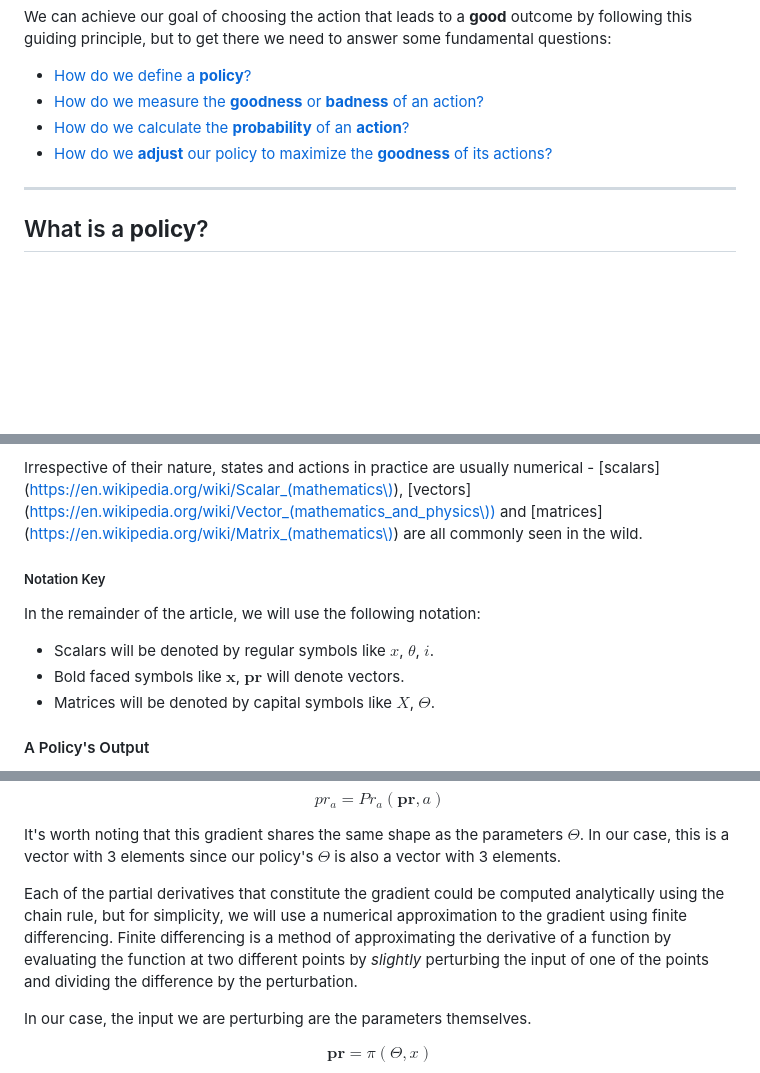
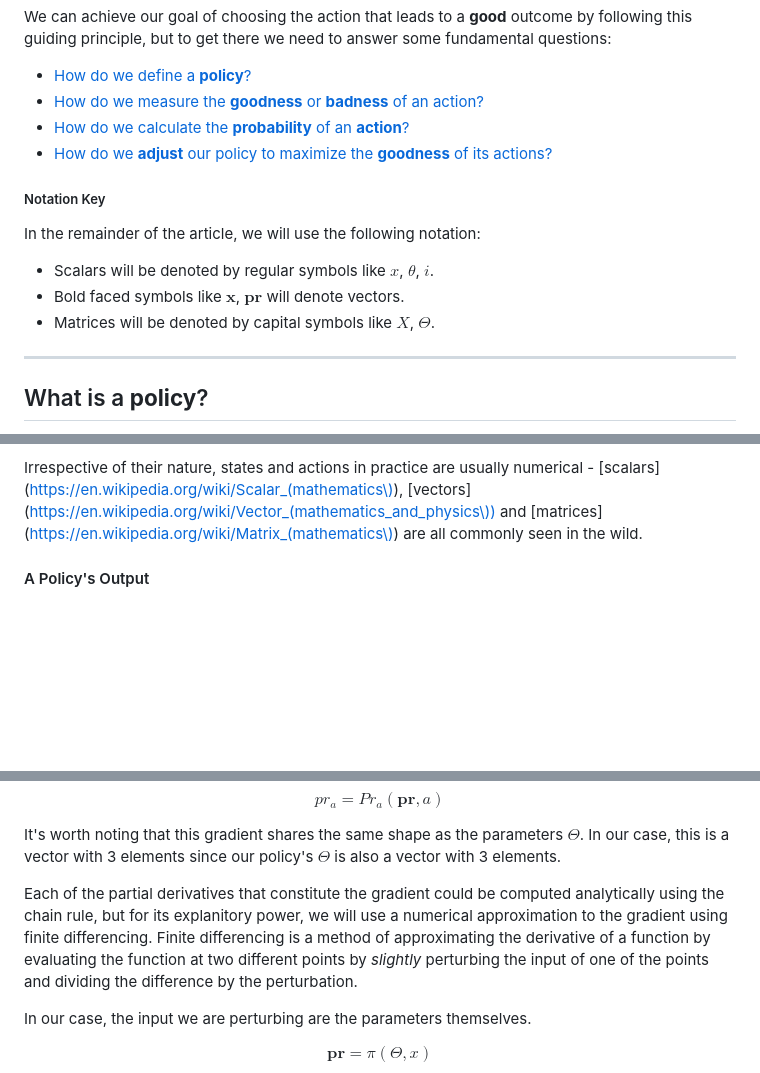
Before and after one commit to mrpossoms/kirkroerig.com, a Markdown page: kirkroerig/articles/policy_gradient.md, 3 parts joined by grey strips. GitHub-like rendering; blank space fills up the shorter version.

```diff
--- a/kirkroerig/articles/policy_gradient.md
+++ b/kirkroerig/articles/policy_gradient.md
@@ -127,6 +127,13 @@ We can achieve our goal of choosing the action that leads to a **good** outcome
 * [How do we calculate the **probability** of an **action**?](#action-probability)
 * [How do we **adjust** our policy to maximize the **goodness** of its actions?](#optimization)
 
+##### Notation Key
+
+In the remainder of the article, we will use the following notation:
+* Scalars will be denoted by regular symbols like $x$, $\theta$, $i$.
+* Bold faced symbols like $\mathbf{x}$, $\mathbf{pr}$ will denote vectors.
+* Matrices will be denoted by capital symbols like $X$, $\Theta$.
+
 --------------------------------------------------------------------------------
 
 ## What is a **policy**? <a name="policy"/>
@@ -140,13 +147,6 @@ $$
 What this expression gestures at is very simple. A policy $\pi$ is a function which accepts a state $x$ and yields an action $a$. You can think of the state as the policy's observation of its environment. This could take many different forms, such as the position of objects in a game, sensor measurements from a robot or something else entirely. Similarly, the action can take many forms too, such as joystick inputs for a game or motor commands for a robot.
 
 Irrespective of their nature, states and actions in practice are usually numerical - [scalars](https://en.wikipedia.org/wiki/Scalar_(mathematics\)), [vectors](https://en.wikipedia.org/wiki/Vector_(mathematics_and_physics\)) and [matrices](https://en.wikipedia.org/wiki/Matrix_(mathematics\)) are all commonly seen in the wild.
-
-##### Notation Key
-
-In the remainder of the article, we will use the following notation:
-* Scalars will be denoted by regular symbols like $x$, $\theta$, $i$.
-* Bold faced symbols like $\mathbf{x}$, $\mathbf{pr}$ will denote vectors.
-* Matrices will be denoted by capital symbols like $X$, $\Theta$.
 
 #### A Policy's Output
 
@@ -462,7 +462,7 @@ $$
 
 It's worth noting that this gradient shares the same shape as the parameters $\Theta$. In our case, this is a vector with 3 elements since our policy's $\Theta$ is also a vector with 3 elements.
 
-Each of the partial derivatives that constitute the gradient could be computed analytically using the chain rule, but for simplicity, we will use a numerical approximation to the gradient using finite differencing. Finite differencing is a method of approximating the derivative of a function by evaluating the function at two different points by _slightly_ perturbing the input of one of the points and dividing the difference by the perturbation.
+Each of the partial derivatives that constitute the gradient could be computed analytically using the chain rule, but for its explanitory power, we will use a numerical approximation to the gradient using finite differencing. Finite differencing is a method of approximating the derivative of a function by evaluating the function at two different points by _slightly_ perturbing the input of one of the points and dividing the difference by the perturbation.
 
 In our case, the input we are perturbing are the parameters themselves.
 
```
Also changed, not shown: other parts of kirkroerig/articles/policy_gradient.md (+6 -6 lines).
